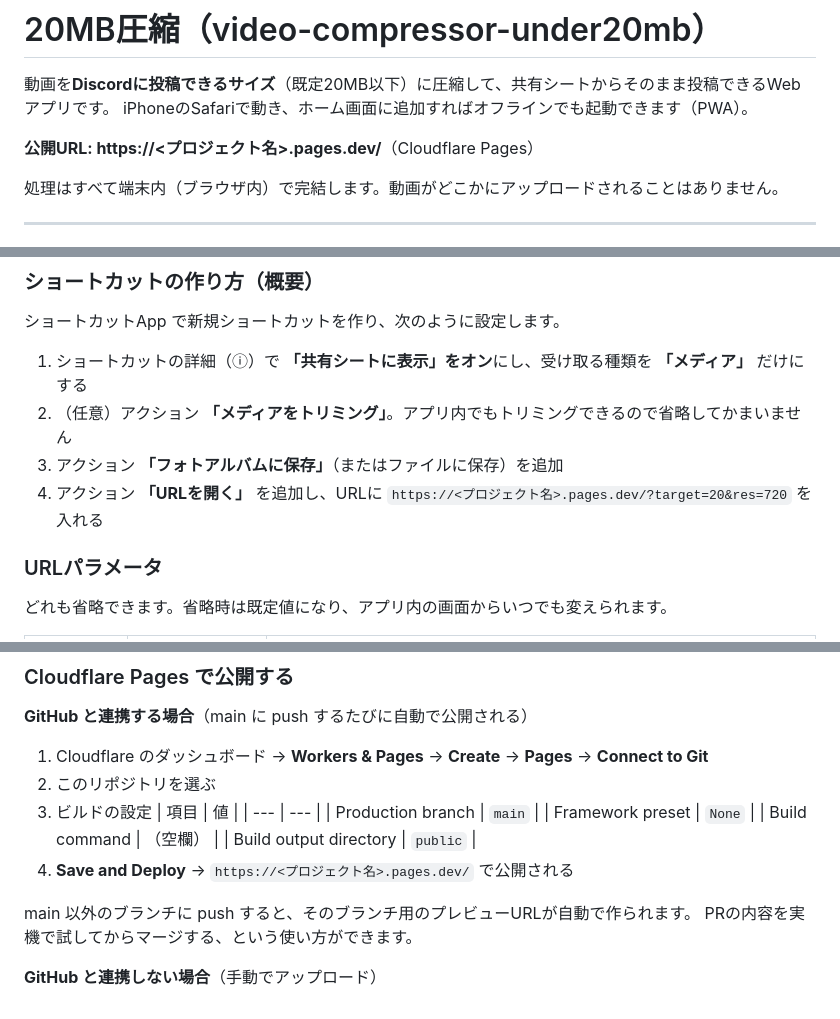
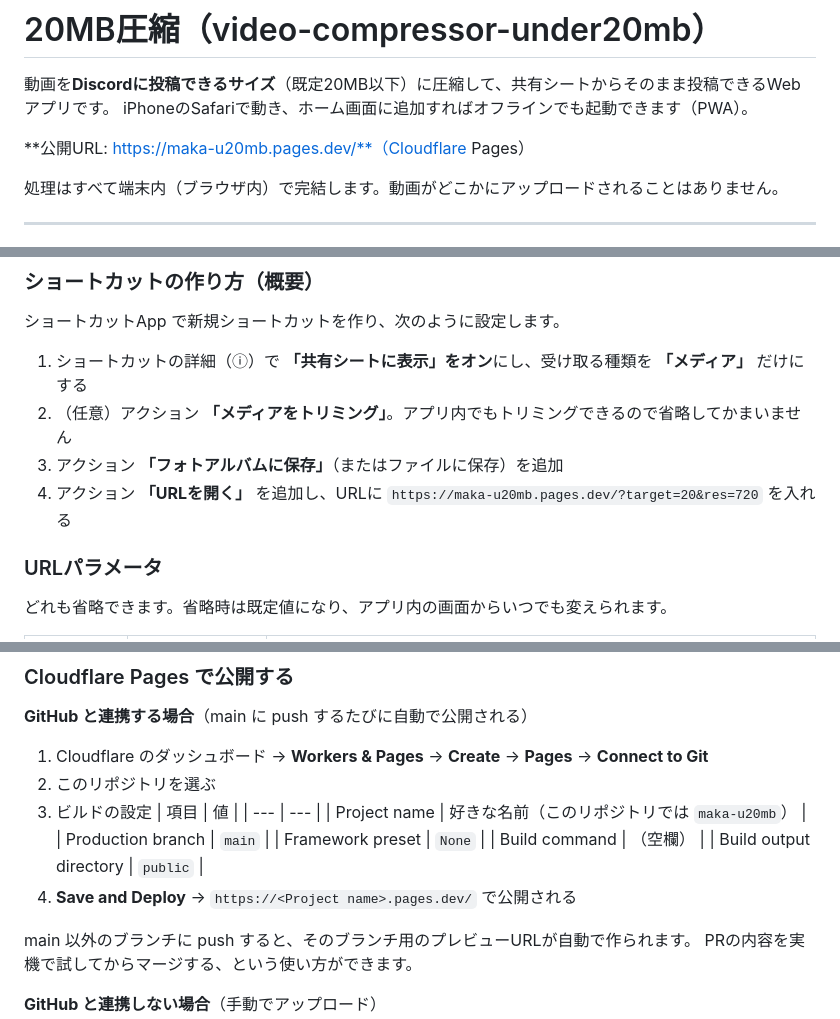
Before and after one commit to yu-suke0919/video-compressor-under20mb, a Markdown page: README.md, 3 parts joined by grey strips. Drawn GitHub-style.

Commit message:
docs: READMEの公開URLをmaka-u20mb.pages.devに更新
Cloudflare Pagesのプロジェクトをmaka-u20mbで作成したため、仮置きだった
URL（<プロジェクト名>.pages.dev）を実際のURLに置き換えた。

- 公開URL、ショートカット用URL、URLパラメータの例を更新
- 公開手順の設定表にProject nameの行を追加（このリポジトリの値を併記）

Co-Authored-By: Claude Opus 5.5 <noreply@anthropic.com>
Claude-Session: https://claude.ai/code/session_01Kjx2uZRnB9w1XNEyRL87P8

```diff
--- a/README.md
+++ b/README.md
@@ -3,7 +3,7 @@
 動画を**Discordに投稿できるサイズ**（既定20MB以下）に圧縮して、共有シートからそのまま投稿できるWebアプリです。
 iPhoneのSafariで動き、ホーム画面に追加すればオフラインでも起動できます（PWA）。
 
-**公開URL: https://<プロジェクト名>.pages.dev/**（Cloudflare Pages）
+**公開URL: https://maka-u20mb.pages.dev/**（Cloudflare Pages）
 
 処理はすべて端末内（ブラウザ内）で完結します。動画がどこかにアップロードされることはありません。
 
@@ -56,7 +56,7 @@ Nintendo Switchアプリで録画した動画をDiscordに投稿するまでの
 2. （任意）アクション **「メディアをトリミング」**。アプリ内でもトリミングできるので省略してかまいません
 3. アクション **「フォトアルバムに保存」**（またはファイルに保存）を追加
 4. アクション **「URLを開く」** を追加し、URLに
-   `https://<プロジェクト名>.pages.dev/?target=20&res=720` を入れる
+   `https://maka-u20mb.pages.dev/?target=20&res=720` を入れる
 
 ### URLパラメータ
 
@@ -187,11 +187,12 @@ python3 -m http.server 8000 -d public
 3. ビルドの設定
    | 項目 | 値 |
    | --- | --- |
+   | Project name | 好きな名前（このリポジトリでは `maka-u20mb`） |
    | Production branch | `main` |
    | Framework preset | `None` |
    | Build command | （空欄） |
    | Build output directory | `public` |
-4. **Save and Deploy** → `https://<プロジェクト名>.pages.dev/` で公開される
+4. **Save and Deploy** → `https://<Project name>.pages.dev/` で公開される
 
 main 以外のブランチに push すると、そのブランチ用のプレビューURLが自動で作られます。
 PRの内容を実機で試してからマージする、という使い方ができます。
```
Also changed, not shown: other parts of README.md (+1 -1 lines).
